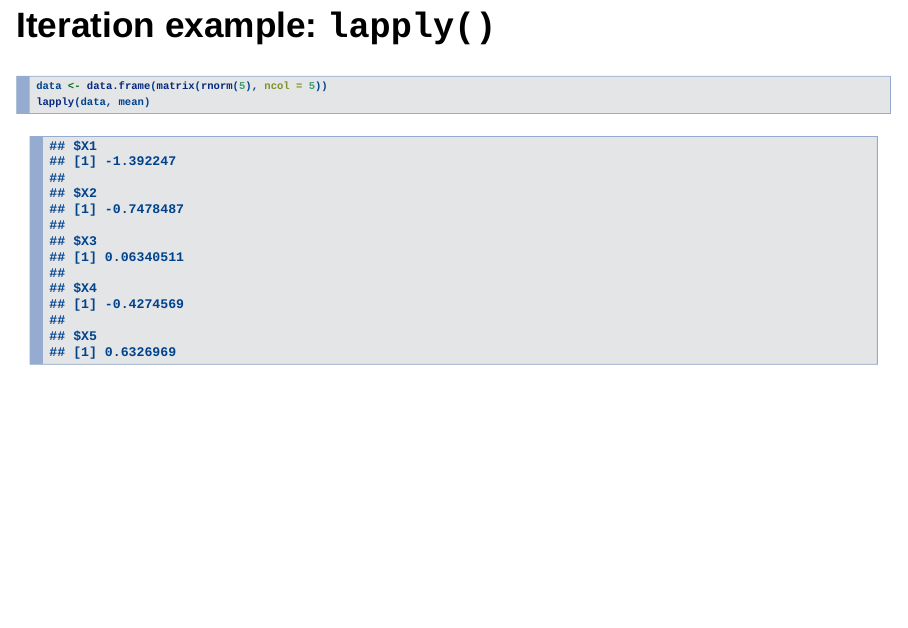
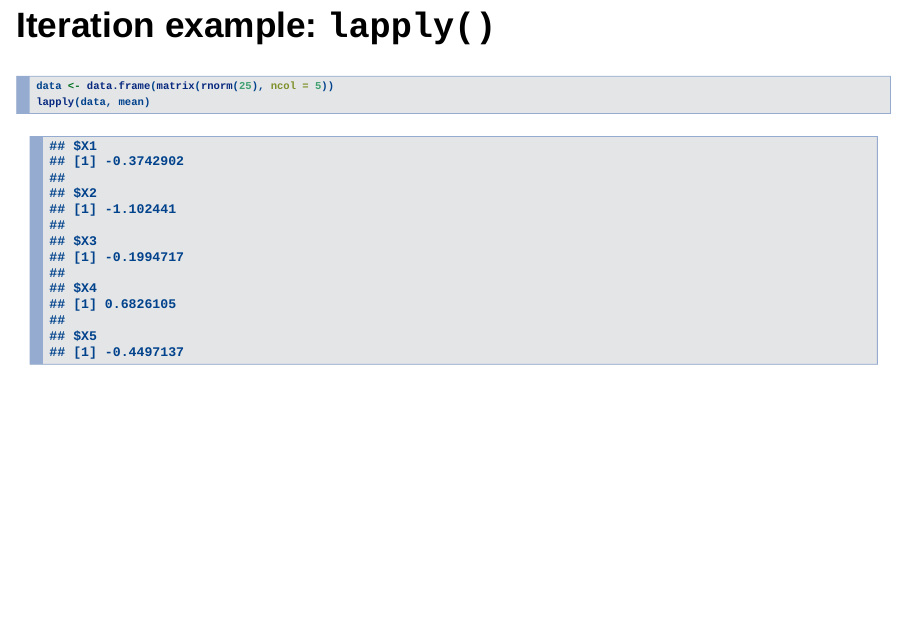
Before and after one commit to uschpc/workshop-r-intro, an R Markdown document (index.Rmd): page 49 of 53. Rendered offline with R 4.5, knitr and Pandoc, with nearby package versions; drawn as Slidy slides in place of the format the file asks for; code that draws random numbers runs with fixed seeds of ours; some code elsewhere in the file could not run offline.

Commit message:
Fix creation of data frame

````diff
--- a/index.Rmd
+++ b/index.Rmd
@@ -553,7 +553,7 @@ Two approaches to iteration:
 ## Iteration example: `lapply()`
 
 ```{r}
-data <- data.frame(matrix(rnorm(5), ncol = 5))
+data <- data.frame(matrix(rnorm(25), ncol = 5))
 lapply(data, mean)
 ```
 
````
Also changed, not shown: 1 other file.
